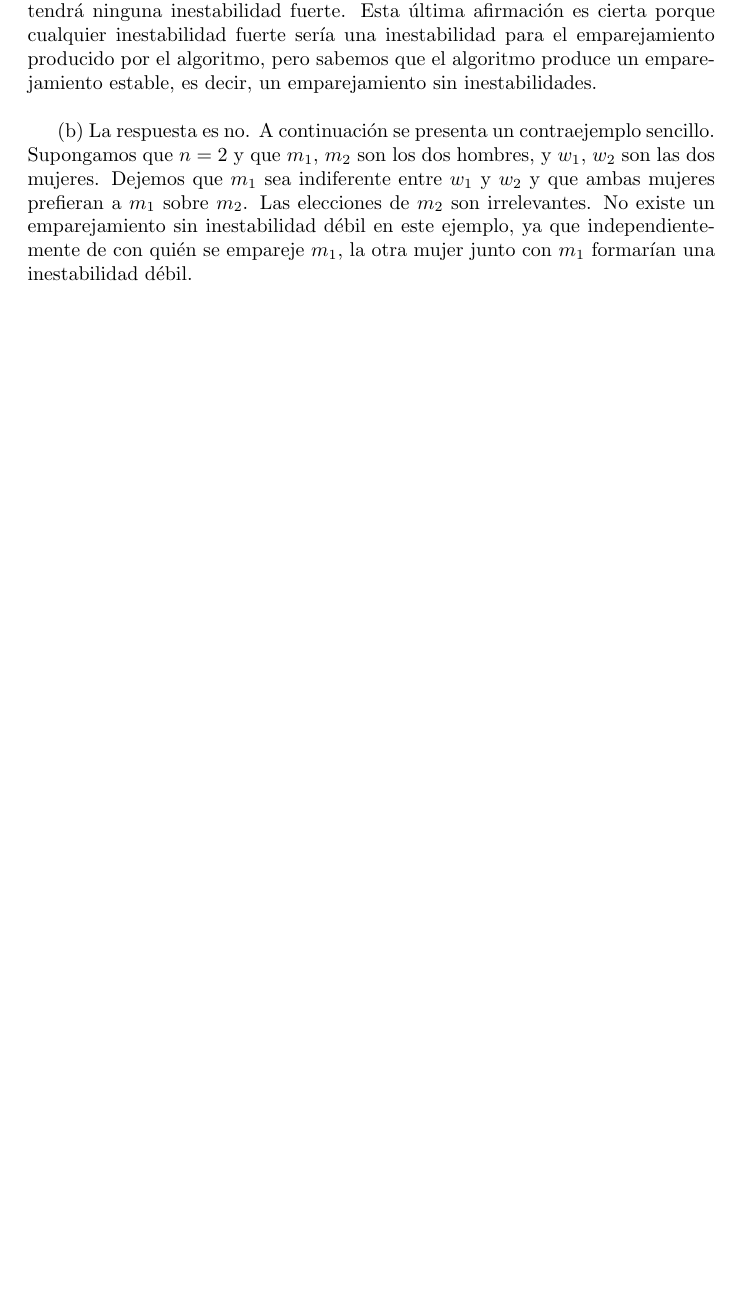
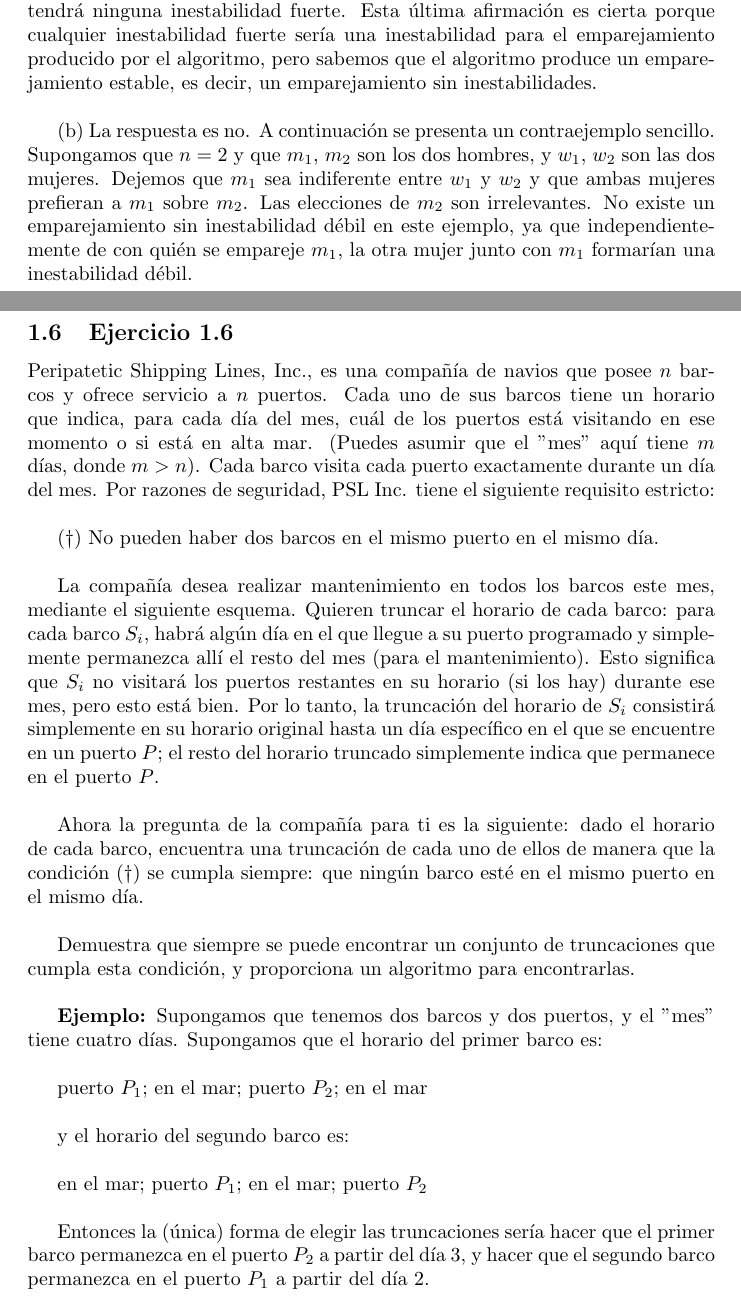
Before and after one commit to spoturno/algorithm-design-exercises, a LaTeX document (main.tex): part of page 9 of 10 before the commit and two parts of pages 9 and 10 of 12 after it, the two joined at a grey line, cut so that both start at the same text, the shorter picture padded with empty space. The pictures show the PDF file Algorithm_Design_Exercises.pdf that the author committed with the source.

Commit message:
feat: ejercicio 1.6 completado

```diff
--- a/main.tex
+++ b/main.tex
@@ -173,6 +177,30 @@ Ahora que tenemos listas de preferencias concretas, ejecutamos el algoritmo de e
 
 (b) La respuesta es no. A continuación se presenta un contraejemplo sencillo. Supongamos que $n = 2$ y que $m_1$, $m_2$ son los dos hombres, y $w_1$, $w_2$ son las dos mujeres. Dejemos que $m_1$ sea indiferente entre $w_1$ y $w_2$ y que ambas mujeres prefieran a $m_1$ sobre $m_2$. Las elecciones de $m_2$ son irrelevantes. No existe un emparejamiento sin inestabilidad débil en este ejemplo, ya que independientemente de con quién se empareje $m_1$, la otra mujer junto con $m_1$ formarían una inestabilidad débil.
 
+\newpage
+
+
+\subsection{Ejercicio 1.6}
+
+Peripatetic Shipping Lines, Inc., es una compañía de navios que posee $n$ barcos y ofrece servicio a $n$ puertos. Cada uno de sus barcos tiene un horario que indica, para cada día del mes, cuál de los puertos está visitando en ese momento o si está en alta mar. (Puedes asumir que el "mes" aquí tiene $m$ días, donde $m > n$). Cada barco visita cada puerto exactamente durante un día del mes. Por razones de seguridad, PSL Inc. tiene el siguiente requisito estricto:\\
+
+(†) No pueden haber dos barcos en el mismo puerto en el mismo día.\\
+
+La compañía desea realizar mantenimiento en todos los barcos este mes, mediante el siguiente esquema. Quieren truncar el horario de cada barco: para cada barco $S_i$, habrá algún día en el que llegue a su puerto programado y simplemente permanezca allí el resto del mes (para el mantenimiento). Esto significa que $S_i$ no visitará los puertos restantes en su horario (si los hay) durante ese mes, pero esto está bien. Por lo tanto, la truncación del horario de $S_i$ consistirá simplemente en su horario original hasta un día específico en el que se encuentre en un puerto $P$; el resto del horario truncado simplemente indica que permanece en el puerto $P$.\\
+
+Ahora la pregunta de la compañía para ti es la siguiente: dado el horario de cada barco, encuentra una truncación de cada uno de ellos de manera que la condición (†) se cumpla siempre: que ningún barco esté en el mismo puerto en el mismo día.\\
+
+Demuestra que siempre se puede encontrar un conjunto de truncaciones que cumpla esta condición, y proporciona un algoritmo para encontrarlas.\\
+
+\textbf{Ejemplo:} Supongamos que tenemos dos barcos y dos puertos, y el "mes" tiene cuatro días. Supongamos que el horario del primer barco es:\\
+
+puerto $P_1$; en el mar; puerto $P_2$; en el mar\\
+
+y el horario del segundo barco es:\\
+
+en el mar; puerto $P_1$; en el mar; puerto $P_2$\\
+
+Entonces la (única) forma de elegir las truncaciones sería hacer que el primer barco permanezca en el puerto $P_2$ a partir del día 3, y hacer que el segundo barco permanezca en el puerto $P_1$ a partir del día 2.
 
 \newpage
 
@@ -180,0 +225 @@ Ahora que tenemos listas de preferencias concretas, ejecutamos el algoritmo de e
+\end{center}
@@ -181,3 +233,6 @@ Ahora que tenemos listas de preferencias concretas, ejecutamos el algoritmo de e
+$\hfill\blacksquare$
+
+\newpage
 
 
 \section{Notación Big O}
```
Also changed, not shown: Algorithm_Design_Exercises.pdf, main.tex (27 more changed lines).
